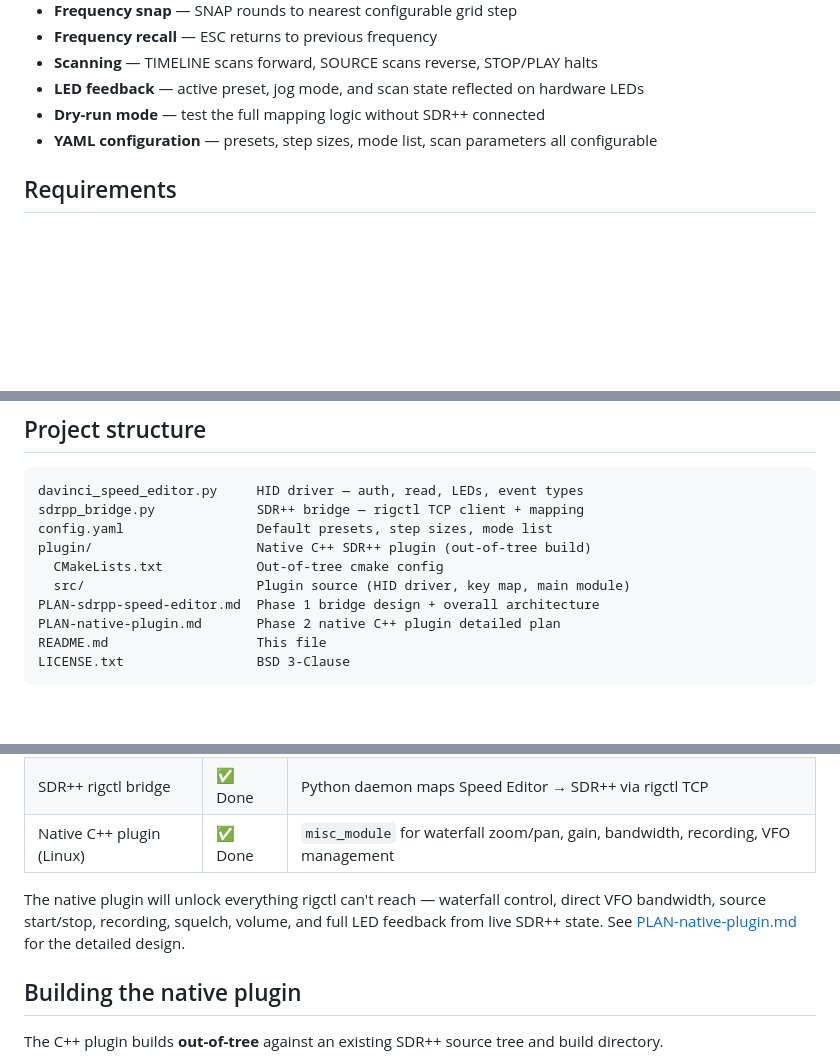
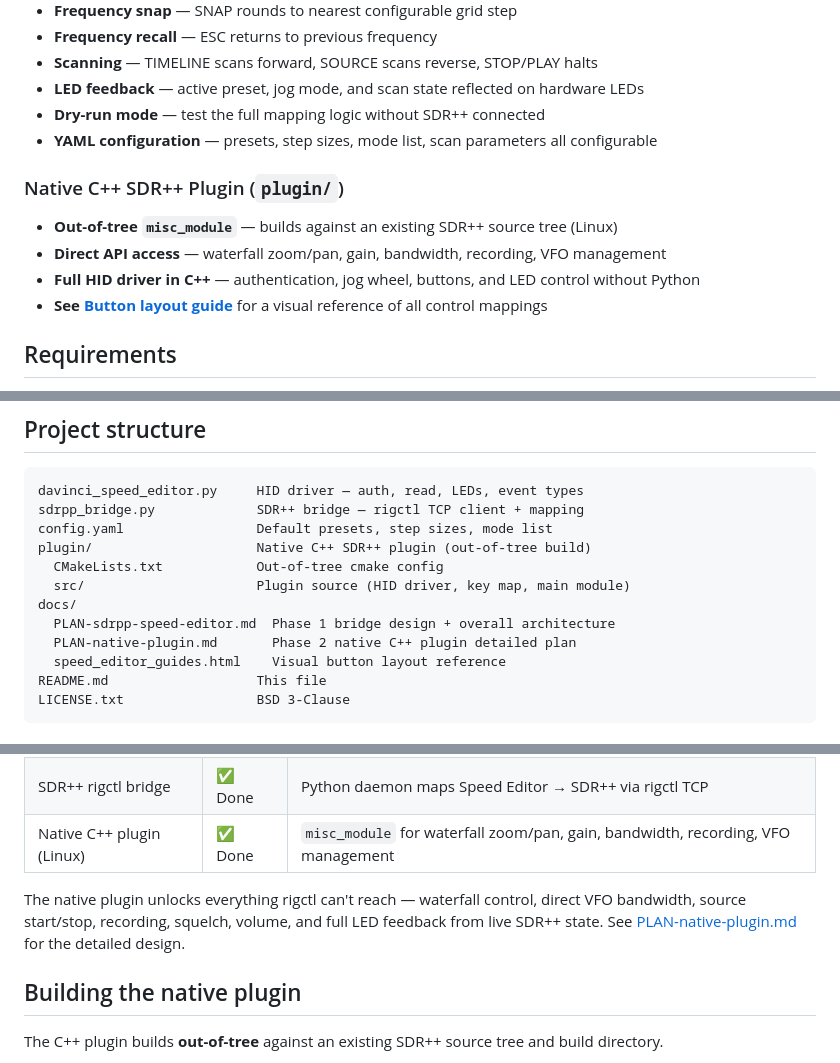
Before and after one commit to John-Howard/PythonSpeedEditor, a Markdown page: README.md, 3 parts joined by grey strips. Drawn GitHub-style; blank space fills up the shorter version.

Commit message:
updated docs to include native plugin info and button layout guides.

````diff
--- a/README.md
+++ b/README.md
@@ -29,6 +29,13 @@ The Speed Editor is a USB HID controller with a weighted jog wheel, shuttle ring
 - **LED feedback** — active preset, jog mode, and scan state reflected on hardware LEDs
 - **Dry-run mode** — test the full mapping logic without SDR++ connected
 - **YAML configuration** — presets, step sizes, mode list, scan parameters all configurable
+
+### Native C++ SDR++ Plugin (`plugin/`)
+
+- **Out-of-tree `misc_module`** — builds against an existing SDR++ source tree (Linux)
+- **Direct API access** — waterfall zoom/pan, gain, bandwidth, recording, VFO management
+- **Full HID driver in C++** — authentication, jog wheel, buttons, and LED control without Python
+- **See [Button layout guide](docs/speed_editor_guides.html)** for a visual reference of all control mappings
 
 ## Requirements
 
@@ -132,8 +139,10 @@ config.yaml                 Default presets, step sizes, mode list
 plugin/                     Native C++ SDR++ plugin (out-of-tree build)
   CMakeLists.txt            Out-of-tree cmake config
   src/                      Plugin source (HID driver, key map, main module)
-PLAN-sdrpp-speed-editor.md  Phase 1 bridge design + overall architecture
-PLAN-native-plugin.md       Phase 2 native C++ plugin detailed plan
+docs/
+  PLAN-sdrpp-speed-editor.md  Phase 1 bridge design + overall architecture
+  PLAN-native-plugin.md       Phase 2 native C++ plugin detailed plan
+  speed_editor_guides.html    Visual button layout reference
 README.md                   This file
 LICENSE.txt                 BSD 3-Clause
 ```
@@ -146,7 +155,7 @@ LICENSE.txt                 BSD 3-Clause
 | SDR++ rigctl bridge | ✅ Done | Python daemon maps Speed Editor → SDR++ via rigctl TCP |
 | Native C++ plugin (Linux) | ✅ Done | `misc_module` for waterfall zoom/pan, gain, bandwidth, recording, VFO management |
 
-The native plugin will unlock everything rigctl can't reach — waterfall control, direct VFO bandwidth, source start/stop, recording, squelch, volume, and full LED feedback from live SDR++ state. See [PLAN-native-plugin.md](PLAN-native-plugin.md) for the detailed design.
+The native plugin unlocks everything rigctl can't reach — waterfall control, direct VFO bandwidth, source start/stop, recording, squelch, volume, and full LED feedback from live SDR++ state. See [PLAN-native-plugin.md](docs/PLAN-native-plugin.md) for the detailed design.
 
 ## Building the native plugin
 
````
Also changed, not shown: other parts of README.md (+1 -1 lines).
